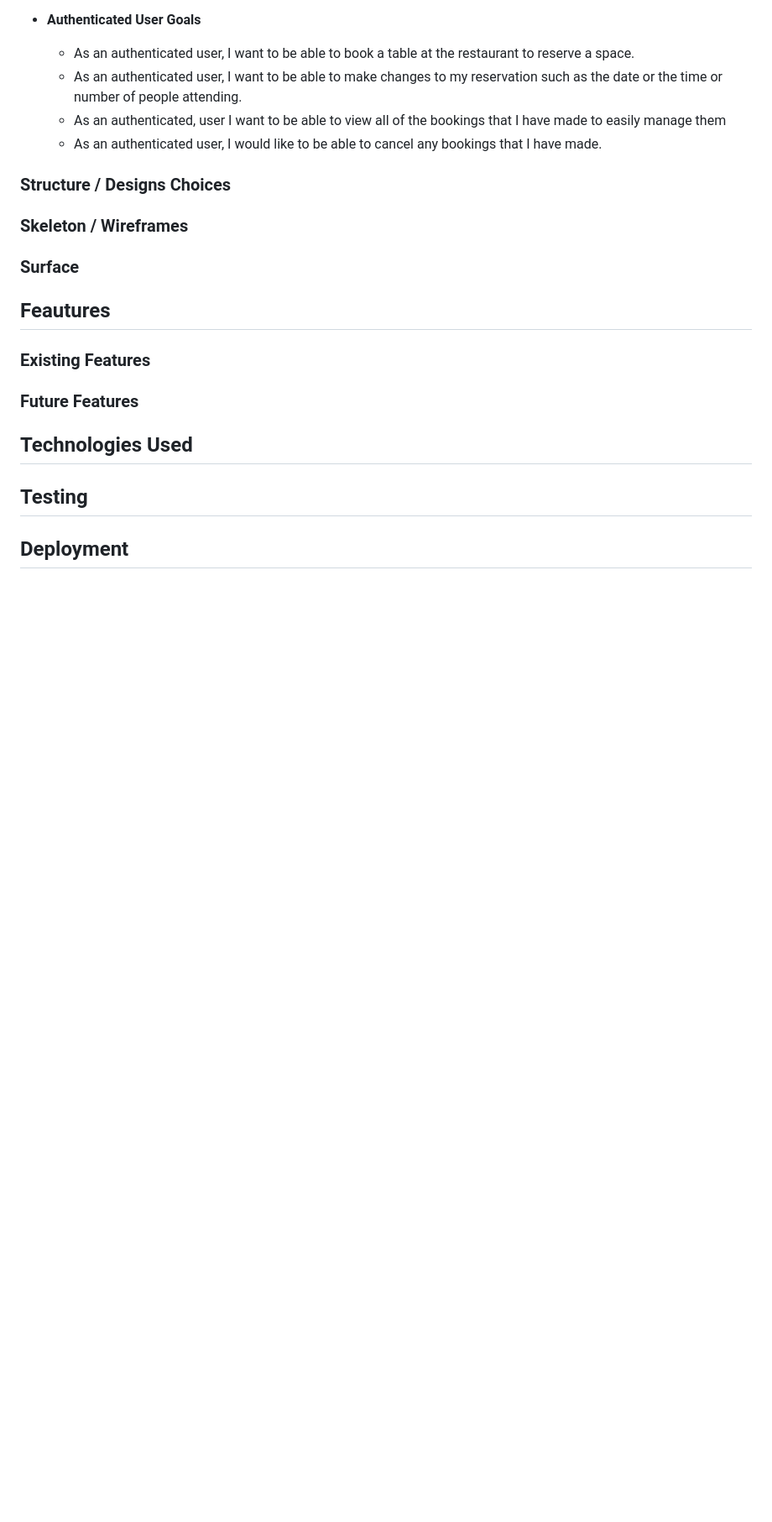
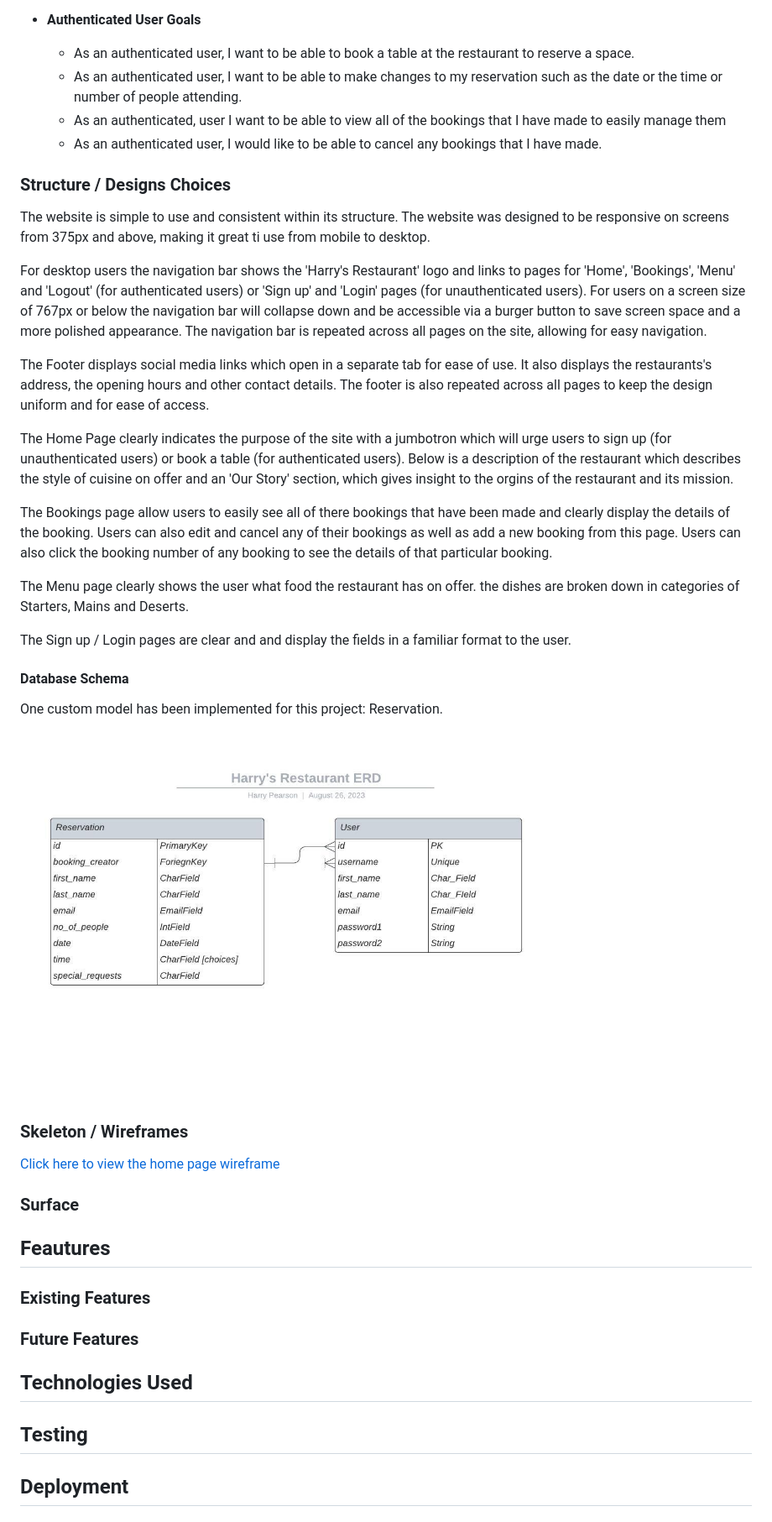
Before and after one commit to hpearson98/harrys-restaurant, a Markdown page: README.md, the part around the change. Shown: that part at 84% size. Drawn GitHub-style; pictures changed too: readme_images/harrys_restaurant_erd.jpeg (added); blank space fills up the shorter version.

Commit message:
Added 'Structure / Design Choices' section in readme file

```diff
--- a/README.md
+++ b/README.md
@@ -41,7 +41,29 @@ The target audience aimed towards people aged 18 years+, however anyone is welco
 
 ### Structure / Designs Choices
 
+The website is simple to use and consistent within its structure. The website was designed to be responsive on screens from 375px and above, making it great ti use from mobile to desktop.
+
+For desktop users the navigation bar shows the 'Harry's Restaurant' logo and links to pages for 'Home', 'Bookings', 'Menu' and 'Logout' (for authenticated users) or 'Sign up' and 'Login' pages (for unauthenticated users). For users on a screen size of 767px or below the navigation bar will collapse down and be accessible via a burger button to save screen space and a more polished appearance. The navigation bar is repeated across all pages on the site, allowing for easy navigation.
+
+The Footer displays social media links which open in a separate tab for ease of use. It also displays the restaurants's address, the opening hours and other contact details. The footer is also repeated across all pages to keep the design uniform and for ease of access.
+
+The Home Page clearly indicates the purpose of the site with a jumbotron which will urge users to sign up (for unauthenticated users) or book a table (for authenticated users). Below is a description of the restaurant which describes the style of cuisine on offer and an 'Our Story' section, which gives insight to the orgins of the restaurant and its mission.
+
+The Bookings page allow users to easily see all of there bookings that have been made and clearly display the details of the booking. Users can also edit and cancel any of their bookings as well as add a new booking from this page. Users can also click the booking number of any booking to see the details of that particular booking.
+
+The Menu page clearly shows the user what food the restaurant has on offer. the dishes are broken down in categories of Starters, Mains and Deserts.
+
+The Sign up / Login pages are clear and and display the fields in a familiar format to the user.
+
+#### Database Schema
+
+One custom model has been implemented for this project: Reservation.
+
+![This is an image of my Entity Relatated Diagram](readme_images/harrys_restaurant_erd.jpeg)
+
 ### Skeleton / Wireframes
+
+[Click here to view the home page wireframe](readme_images/harrys_restaurant_home_wf.pdf)
 
 ### Surface
 
```
Also changed, not shown: 2 other files.
